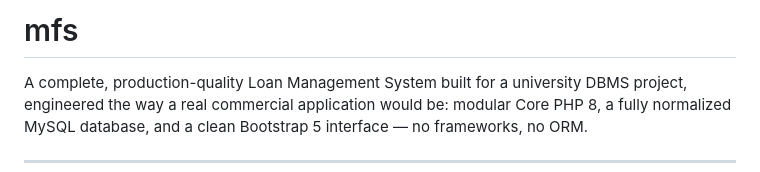
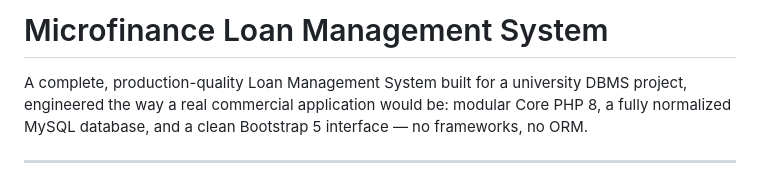
Before and after one commit to numbkishor/mfs, a Markdown page: README.md, the part around the change. GitHub-like rendering.

Commit message:
Update project title in README

```diff
--- a/README.md
+++ b/README.md
@@ -1,4 +1,4 @@
-# mfs
+# Microfinance Loan Management System
 
 A complete, production-quality Loan Management System built for a university
 DBMS project, engineered the way a real commercial application would be:
```
